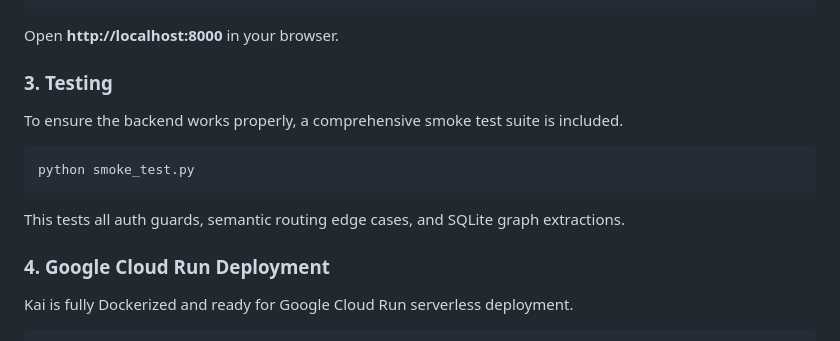
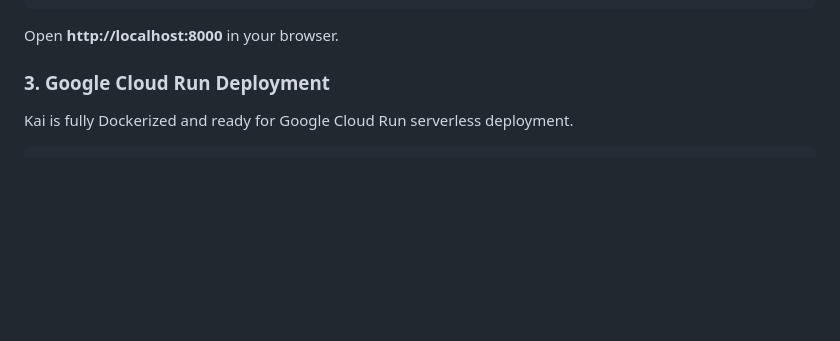
Before and after one commit to GourangNagar/askKAI, a Markdown page: README.md, the part around the change. Rendered like a GitHub page; blank space fills up the shorter version.

Commit message:
docs: remove outdated smoke test documentation from README

````diff
--- a/README.md
+++ b/README.md
@@ -104,14 +104,7 @@ uvicorn main:app --host 0.0.0.0 --port 8000
 ```
 Open **http://localhost:8000** in your browser.
 
-### 3. Testing
-To ensure the backend works properly, a comprehensive smoke test suite is included.
-```bash
-python smoke_test.py
-```
-This tests all auth guards, semantic routing edge cases, and SQLite graph extractions.
-
-### 4. Google Cloud Run Deployment
+### 3. Google Cloud Run Deployment
 Kai is fully Dockerized and ready for Google Cloud Run serverless deployment.
 
 ```bash
````
